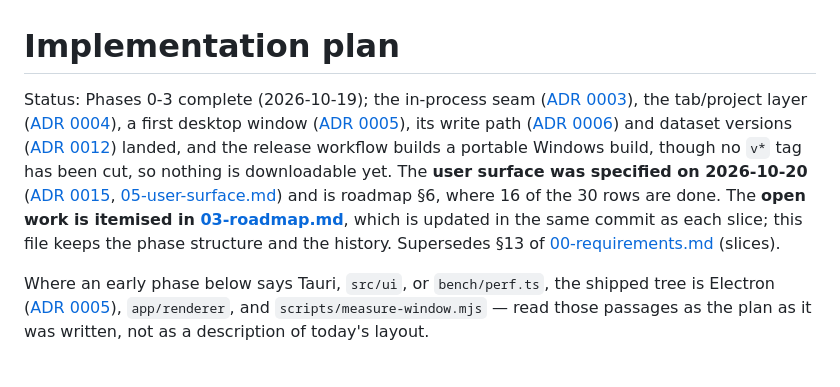
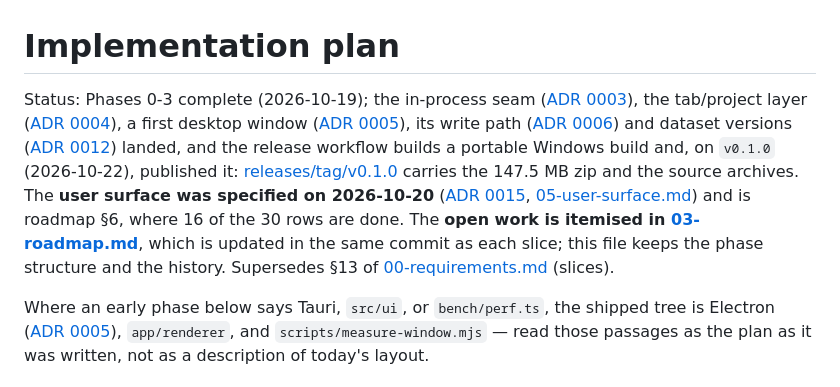
Before and after one commit to sieradni/nla-analysis, a Markdown page: docs/02-implementation-plan.md, the part around one of its changes. Rendered like a GitHub page.

```diff
--- a/docs/02-implementation-plan.md
+++ b/docs/02-implementation-plan.md
@@ -1,6 +1,6 @@
 # Implementation plan
 
-Status: Phases 0-3 complete (2026-10-19); the in-process seam ([ADR 0003](adr/0003-in-process-core.md)), the tab/project layer ([ADR 0004](adr/0004-views-and-projects.md)), a first desktop window ([ADR 0005](adr/0005-desktop-shell.md)), its write path ([ADR 0006](adr/0006-window-write-path.md)) and dataset versions ([ADR 0012](adr/0012-dataset-versions.md)) landed, and the release workflow builds a portable Windows build, though no `v*` tag has been cut, so nothing is downloadable yet. The **user surface was specified on 2026-10-20** ([ADR 0015](adr/0015-user-surface.md), [05-user-surface.md](05-user-surface.md)) and is roadmap §6, where 16 of the 30 rows are done. The **open work is itemised in [03-roadmap.md](03-roadmap.md)**, which is updated in the same commit as each slice; this file keeps the phase structure and the history.
+Status: Phases 0-3 complete (2026-10-19); the in-process seam ([ADR 0003](adr/0003-in-process-core.md)), the tab/project layer ([ADR 0004](adr/0004-views-and-projects.md)), a first desktop window ([ADR 0005](adr/0005-desktop-shell.md)), its write path ([ADR 0006](adr/0006-window-write-path.md)) and dataset versions ([ADR 0012](adr/0012-dataset-versions.md)) landed, and the release workflow builds a portable Windows build and, on `v0.1.0` (2026-10-22), published it: [releases/tag/v0.1.0](https://github.com/sieradni/nla-analysis/releases/tag/v0.1.0) carries the 147.5 MB zip and the source archives. The **user surface was specified on 2026-10-20** ([ADR 0015](adr/0015-user-surface.md), [05-user-surface.md](05-user-surface.md)) and is roadmap §6, where 16 of the 30 rows are done. The **open work is itemised in [03-roadmap.md](03-roadmap.md)**, which is updated in the same commit as each slice; this file keeps the phase structure and the history.
 Supersedes §13 of [00-requirements.md](00-requirements.md) (slices).
 
 Where an early phase below says Tauri, `src/ui`, or `bench/perf.ts`, the shipped tree is Electron
```
Also changed, not shown: other parts of docs/02-implementation-plan.md (+1 -1 lines), README.md (+3 -2 lines), docs/03-roadmap.md (+10 -8 lines).
